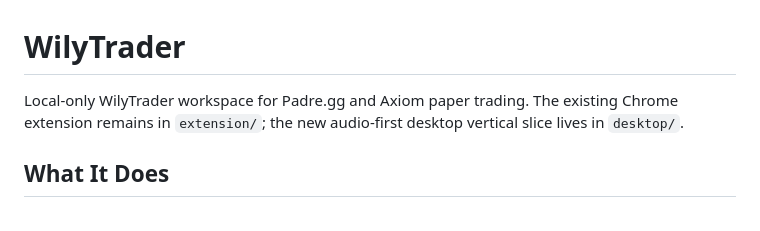
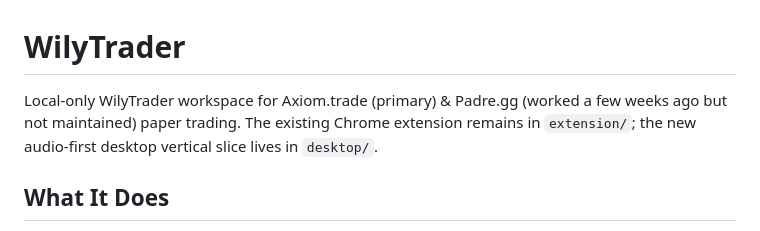
Before and after one commit to Koprowski/WilyTrader, a Markdown page: README.md, the part around the change. Rendered like a GitHub page.

Commit message:
Clarify Axiom.trade as primary focus in README
Updated description to clarify primary focus on Axiom.trade and mention maintenance status for Padre.gg.

```diff
--- a/README.md
+++ b/README.md
@@ -1,6 +1,6 @@
 # WilyTrader
 
-Local-only WilyTrader workspace for Padre.gg and Axiom paper trading. The existing Chrome extension remains in `extension/`; the new audio-first desktop vertical slice lives in `desktop/`.
+Local-only WilyTrader workspace for Axiom.trade (primary) & Padre.gg (worked a few weeks ago but not maintained) paper trading. The existing Chrome extension remains in `extension/`; the new audio-first desktop vertical slice lives in `desktop/`.
 
 ## What It Does
 
```
